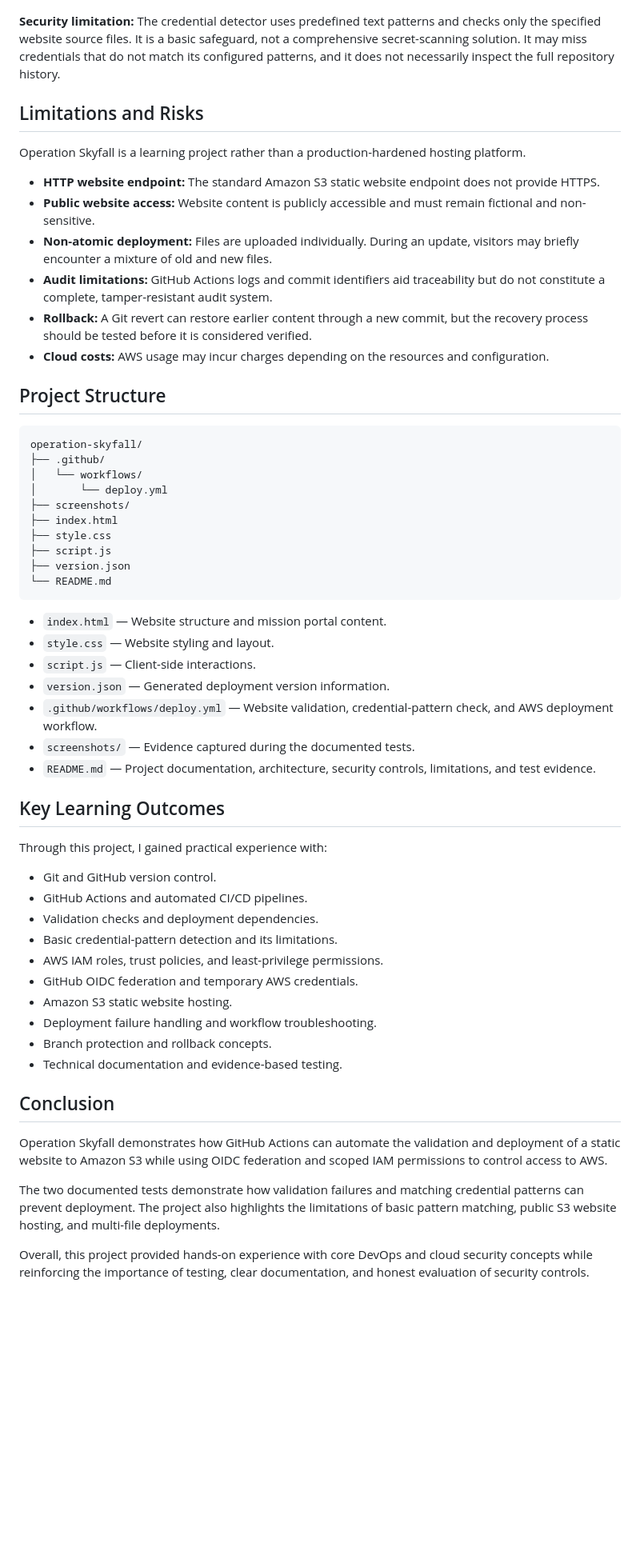
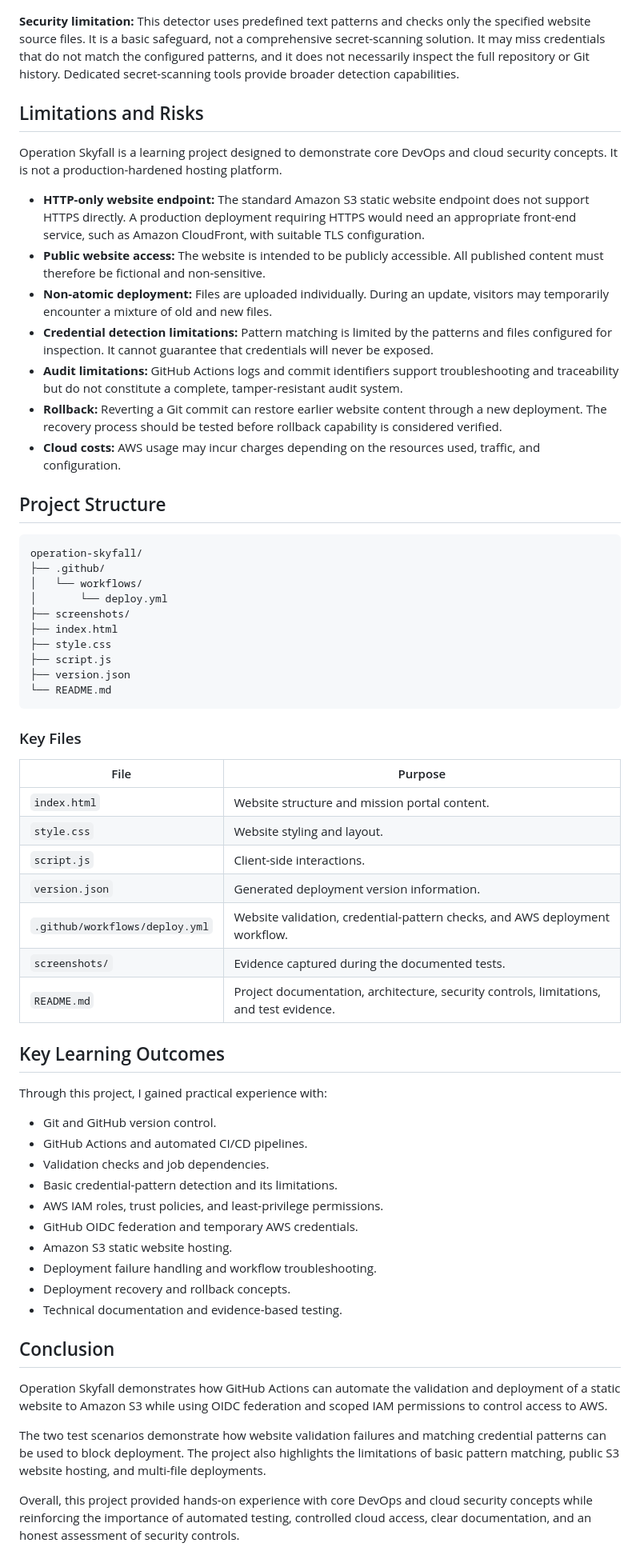
Before and after one commit to imed3721/operation-skyfall, a Markdown page: README.md, the part around one of its changes. Shown at 80% size. Rendered like a GitHub page; blank space fills up the shorter version.

Commit message:
Refine README.md for clarity and consistency
Updated README.md for clarity and consistency in language, improved descriptions of the CI/CD pipeline, security controls, and project objectives.

````diff
--- a/README.md
+++ b/README.md
@@ -138,18 +141,19 @@ The following screenshots document the credential-pattern test and its results.
 
 ![Credential detector test evidence 5](https://github.com/imed3721/operation-skyfall/blob/0c3736603822c1300ef1b844ad1b1e74da7c6f3e/screenshots/Screenshot%202026-10-13%20at%2009.13.56.png?raw=1)
 
-**Security limitation:** The credential detector uses predefined text patterns and checks only the specified website source files. It is a basic safeguard, not a comprehensive secret-scanning solution. It may miss credentials that do not match its configured patterns, and it does not necessarily inspect the full repository history.
+**Security limitation:** This detector uses predefined text patterns and checks only the specified website source files. It is a basic safeguard, not a comprehensive secret-scanning solution. It may miss credentials that do not match the configured patterns, and it does not necessarily inspect the full repository or Git history. Dedicated secret-scanning tools provide broader detection capabilities.
 
 ## Limitations and Risks
 
-Operation Skyfall is a learning project rather than a production-hardened hosting platform.
+Operation Skyfall is a learning project designed to demonstrate core DevOps and cloud security concepts. It is not a production-hardened hosting platform.
 
-- **HTTP website endpoint:** The standard Amazon S3 static website endpoint does not provide HTTPS.
-- **Public website access:** Website content is publicly accessible and must remain fictional and non-sensitive.
-- **Non-atomic deployment:** Files are uploaded individually. During an update, visitors may briefly encounter a mixture of old and new files.
-- **Audit limitations:** GitHub Actions logs and commit identifiers aid traceability but do not constitute a complete, tamper-resistant audit system.
-- **Rollback:** A Git revert can restore earlier content through a new commit, but the recovery process should be tested before it is considered verified.
-- **Cloud costs:** AWS usage may incur charges depending on the resources and configuration.
+- **HTTP-only website endpoint:** The standard Amazon S3 static website endpoint does not support HTTPS directly. A production deployment requiring HTTPS would need an appropriate front-end service, such as Amazon CloudFront, with suitable TLS configuration.
+- **Public website access:** The website is intended to be publicly accessible. All published content must therefore be fictional and non-sensitive.
+- **Non-atomic deployment:** Files are uploaded individually. During an update, visitors may temporarily encounter a mixture of old and new files.
+- **Credential detection limitations:** Pattern matching is limited by the patterns and files configured for inspection. It cannot guarantee that credentials will never be exposed.
+- **Audit limitations:** GitHub Actions logs and commit identifiers support troubleshooting and traceability but do not constitute a complete, tamper-resistant audit system.
+- **Rollback:** Reverting a Git commit can restore earlier website content through a new deployment. The recovery process should be tested before rollback capability is considered verified.
+- **Cloud costs:** AWS usage may incur charges depending on the resources used, traffic, and configuration.
 
 ## Project Structure
 
@@ -166,13 +170,17 @@ operation-skyfall/
 └── README.md
 ```
 
-- `index.html` — Website structure and mission portal content.
-- `style.css` — Website styling and layout.
-- `script.js` — Client-side interactions.
-- `version.json` — Generated deployment version information.
-- `.github/workflows/deploy.yml` — Website validation, credential-pattern check, and AWS deployment workflow.
-- `screenshots/` — Evidence captured during the documented tests.
-- `README.md` — Project documentation, architecture, security controls, limitations, and test evidence.
+### Key Files
+
+| File | Purpose |
+|---|---|
+| `index.html` | Website structure and mission portal content. |
+| `style.css` | Website styling and layout. |
+| `script.js` | Client-side interactions. |
+| `version.json` | Generated deployment version information. |
+| `.github/workflows/deploy.yml` | Website validation, credential-pattern checks, and AWS deployment workflow. |
+| `screenshots/` | Evidence captured during the documented tests. |
+| `README.md` | Project documentation, architecture, security controls, limitations, and test evidence. |
 
 ## Key Learning Outcomes
 
@@ -180,19 +188,19 @@ Through this project, I gained practical experience with:
 
 - Git and GitHub version control.
 - GitHub Actions and automated CI/CD pipelines.
-- Validation checks and deployment dependencies.
+- Validation checks and job dependencies.
 - Basic credential-pattern detection and its limitations.
 - AWS IAM roles, trust policies, and least-privilege permissions.
 - GitHub OIDC federation and temporary AWS credentials.
 - Amazon S3 static website hosting.
 - Deployment failure handling and workflow troubleshooting.
-- Branch protection and rollback concepts.
+- Deployment recovery and rollback concepts.
 - Technical documentation and evidence-based testing.
 
 ## Conclusion
 
 Operation Skyfall demonstrates how GitHub Actions can automate the validation and deployment of a static website to Amazon S3 while using OIDC federation and scoped IAM permissions to control access to AWS.
 
-The two documented tests demonstrate how validation failures and matching credential patterns can prevent deployment. The project also highlights the limitations of basic pattern matching, public S3 website hosting, and multi-file deployments.
+The two test scenarios demonstrate how website validation failures and matching credential patterns can be used to block deployment. The project also highlights the limitations of basic pattern matching, public S3 website hosting, and multi-file deployments.
 
-Overall, this project provided hands-on experience with core DevOps and cloud security concepts while reinforcing the importance of testing, clear documentation, and honest evaluation of security controls.
+Overall, this project provided hands-on experience with core DevOps and cloud security concepts while reinforcing the importance of automated testing, controlled cloud access, clear documentation, and an honest assessment of security controls.
````
Also changed, not shown: other parts of README.md (+45 -42 lines).
